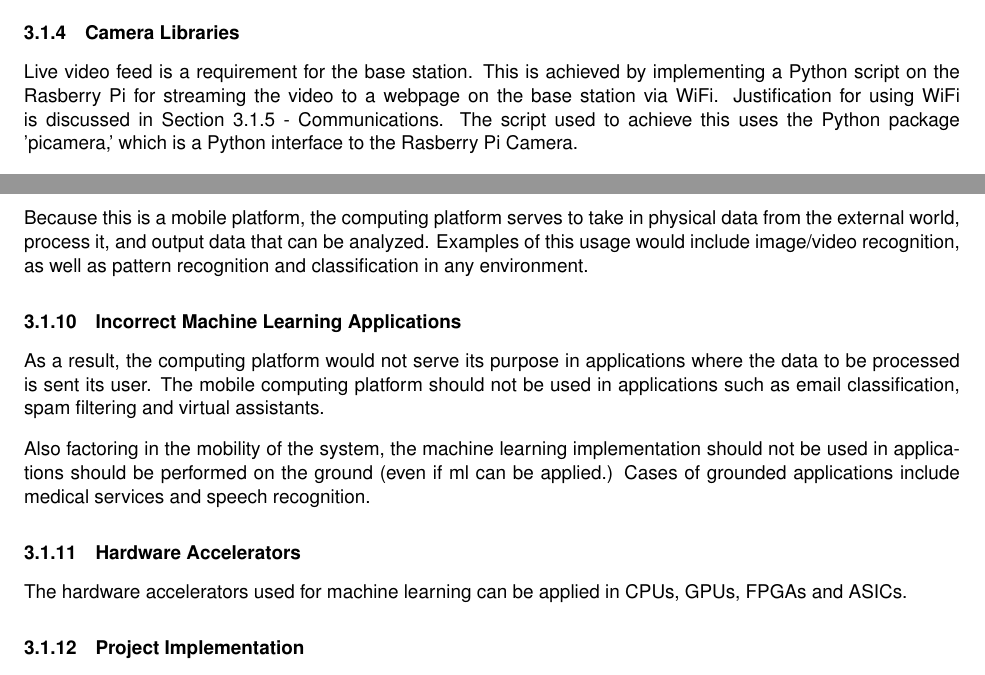
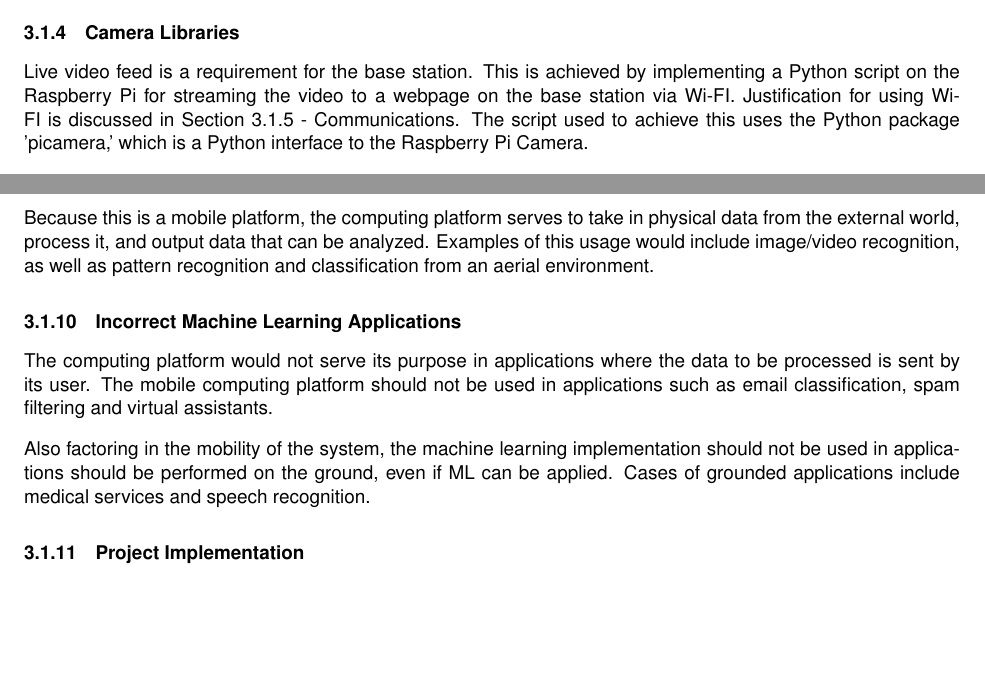
Before and after one commit to Capstone-Skynet/Capstone-Skynet.github.io, a LaTeX document (docs/design/design_document.tex, which reads docs/design/3_1_1_video_capture.tex, docs/design/3_1_4_machine_learning.tex): two parts of pages 7 and 9 of 12, joined at a grey line, cut so that both start at the same text, the shorter picture padded with empty space. Compiled offline with pdfLaTeX.

Commit message:
PR changes 1

```diff
--- a/docs/design/3_1_1_video_capture.tex
+++ b/docs/design/3_1_1_video_capture.tex
@@ -18,7 +18,7 @@ In the Requirements Specification, the camera is required to use a standard inte
 
 % {Camera libraries or getting the video to a 'viewable' state}
 \subsubsection{Camera Libraries}
-Live video feed is a requirement for the base station. This is achieved by implementing a Python script on the Rasberry Pi for streaming the video to a webpage on the base station via WiFi. Justification for using WiFi is discussed in Section 3.1.5 - Communications. The script used to achieve this uses the Python package 'picamera,' which is a Python interface to the Rasberry Pi Camera.
+Live video feed is a requirement for the base station. This is achieved by implementing a Python script on the Raspberry Pi for streaming the video to a webpage on the base station via Wi-FI. Justification for using Wi-FI is discussed in Section 3.1.5 - Communications. The script used to achieve this uses the Python package 'picamera,' which is a Python interface to the Raspberry Pi Camera.
 
 % {Explored Alternatives}
 \subsubsection{Explored Alternatives}
--- a/docs/design/3_1_4_machine_learning.tex
+++ b/docs/design/3_1_4_machine_learning.tex
@@ -12,15 +12,15 @@ A user can program the logic to perform one application, allow the drone to perf
 A computing platform with machine learning means that it can automatically learn and improve from experiences without being explicitly programmed. This concept is accentuated when the computing platform becomes mobile; the system can autonomously serve its purpose without needing physically close monitoring.
 
 \subsubsection{Correct Machine Learning Applications}
-Because this is a mobile platform, the computing platform serves to take in physical data from the external world, process it, and output data that can be analyzed. Examples of this usage would include image/video recognition, as well as pattern recognition and classification in any environment.
+Because this is a mobile platform, the computing platform serves to take in physical data from the external world, process it, and output data that can be analyzed. Examples of this usage would include image/video recognition, as well as pattern recognition and classification from an aerial environment.
 
 \subsubsection{Incorrect Machine Learning Applications}
-As a result, the computing platform would not serve its purpose in applications where the data to be processed is sent its user. The mobile computing platform should not be used in applications such as email classification, spam filtering and virtual assistants.
+The computing platform would not serve its purpose in applications where the data to be processed is sent by its user. The mobile computing platform should not be used in applications such as email classification, spam filtering and virtual assistants.
 
-Also factoring in the mobility of the system, the machine learning implementation should not be used in applications should be performed on the ground (even if ml can be applied.) Cases of grounded applications include medical services and speech recognition.
+Also factoring in the mobility of the system, the machine learning implementation should not be used in applications should be performed on the ground, even if ML can be applied. Cases of grounded applications include medical services and speech recognition.
 
-\subsubsection{Hardware Accelerators} %????
-The hardware accelerators used for machine learning can be applied in CPUs, GPUs, FPGAs and ASICs.
+% \subsubsection{Hardware Accelerators} %????
+% The hardware accelerators used for machine learning can be applied in CPUs, GPUs, FPGAs and ASICs. For this project we are focusing on FPGA hardware accelerated machine learning.
 
 \subsubsection{Project Implementation}
 The machine learning implementation is not the focus of this project but it is required to demonstrate the capabilities of the mobile computing platform.
```
Also changed, not shown: docs/design/3_1_1_video_capture.tex (10 more changed lines).
